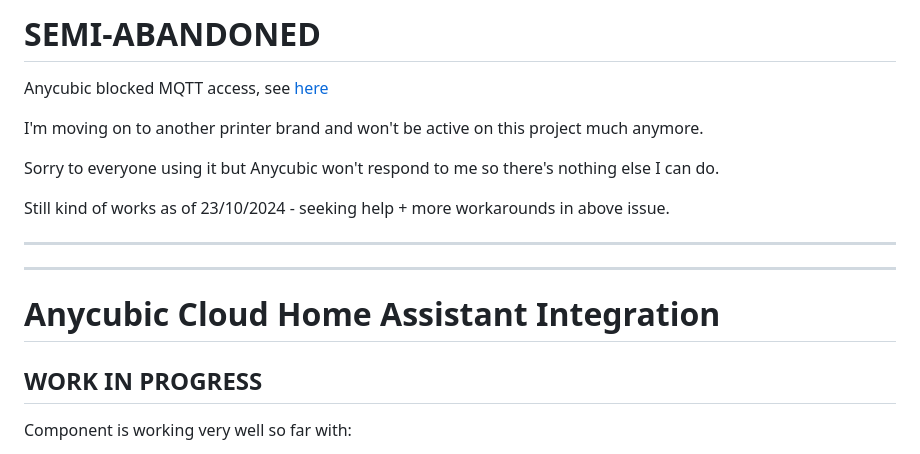
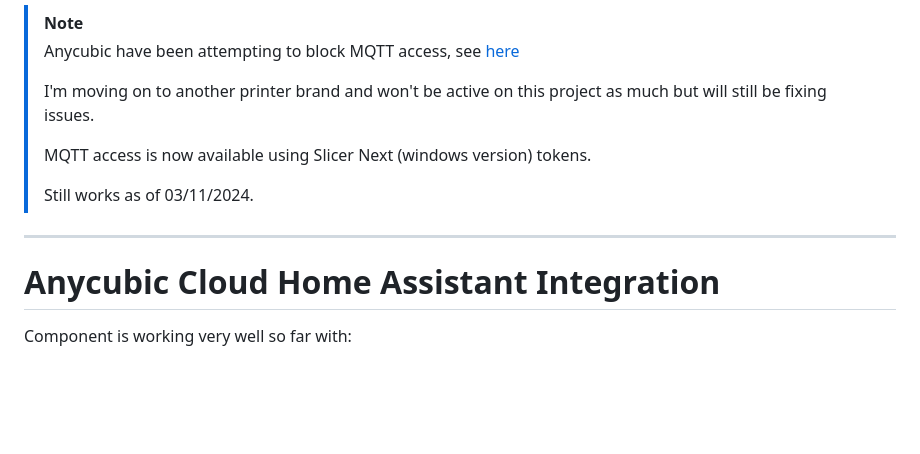
Before and after one commit to WaresWichall/hass-anycubic_cloud, a Markdown page: README.md, the part around one of its changes. Drawn GitHub-style; blank space fills up the shorter version.

```diff
--- a/README.md
+++ b/README.md
@@ -1,22 +1,15 @@
-# SEMI-ABANDONED
-
-Anycubic blocked MQTT access, see [here](https://github.com/WaresWichall/hass-anycubic_cloud/issues/33)
-
-I'm moving on to another printer brand and won't be active on this project much anymore.
-
-Sorry to everyone using it but Anycubic won't respond to me so there's nothing else I can do.
-
-Still kind of works as of 23/10/2024 - seeking help + more workarounds in above issue.
-
-
-
----
+> [!NOTE]
+> Anycubic have been attempting to block MQTT access, see [here](https://github.com/WaresWichall/hass-anycubic_cloud/issues/33)
+>
+> I'm moving on to another printer brand and won't be active on this project as much but will still be fixing issues.
+>
+> MQTT access is now available using Slicer Next (windows version) tokens.
+>
+> Still works as of 03/11/2024.
 
 ---
 
 # Anycubic Cloud Home Assistant Integration
-
-## WORK IN PROGRESS
 
 Component is working very well so far with:
 - Kobra 3 Combo
```
Also changed, not shown: other parts of README.md (+39 -6 lines), screenshots/auth_slicer_token.png (added).
